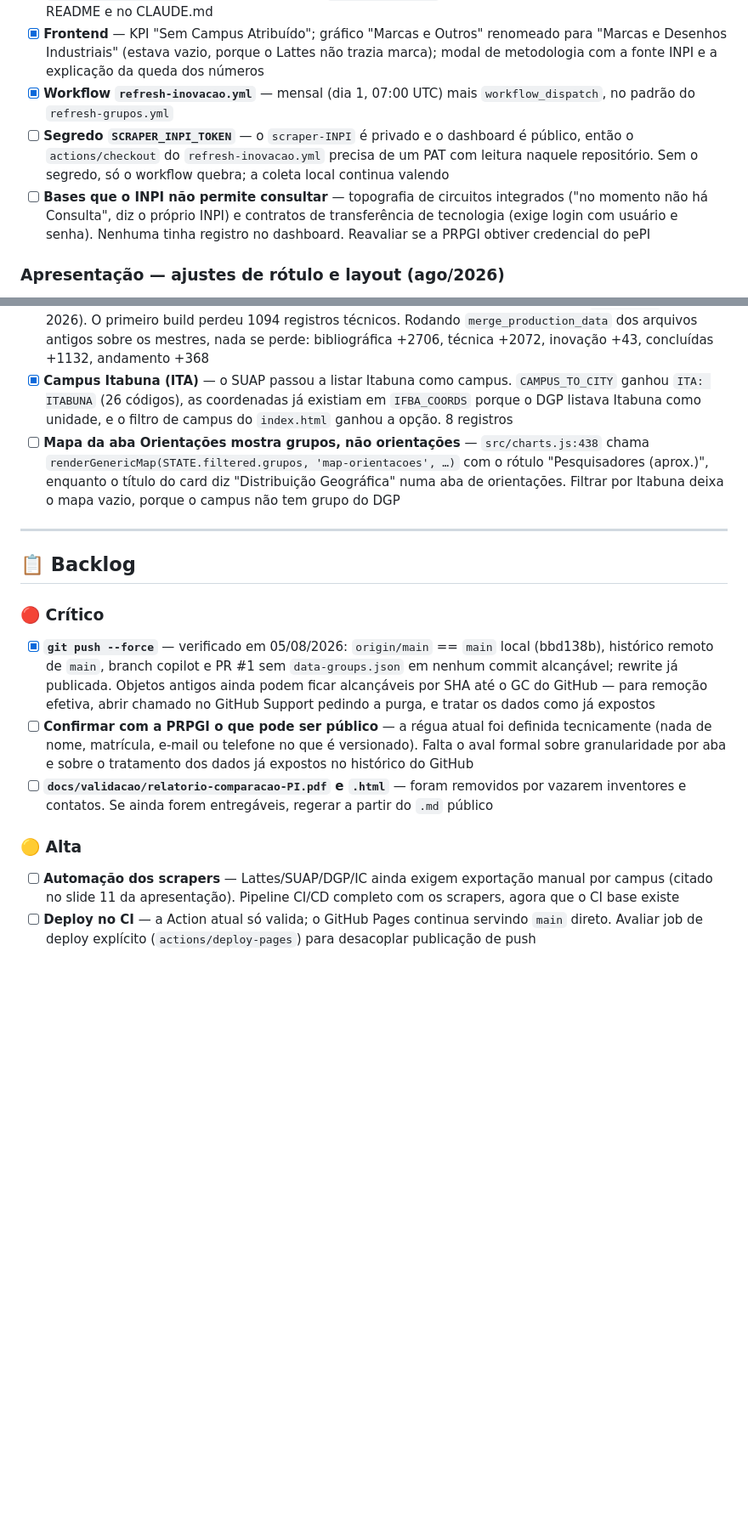
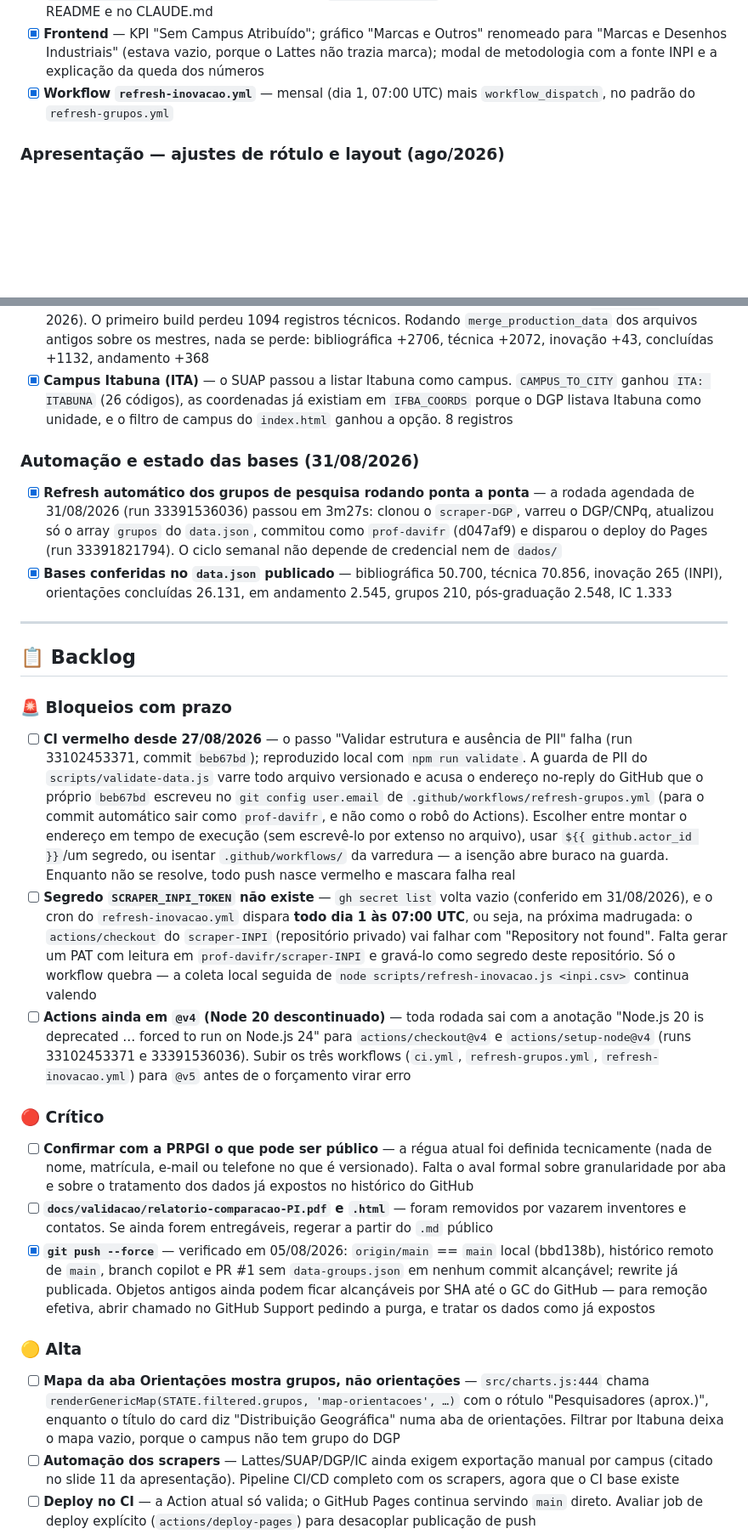
Before and after one commit to prof-davifr/dashboard-prpgi, a Markdown page: TODO.md, 2 parts joined by grey strips. Shown at 85% size. Rendered like a GitHub page; blank space fills up the shorter version.

Commit message:
docs: atualizar TODO.md

```diff
--- a/TODO.md
+++ b/TODO.md
@@ -76,8 +76,6 @@ Frontend estático (Chart.js + Leaflet + SheetJS) + pipeline ETL em `scripts/bui
 - [x] **`SHEET_MAP` sem `registros e patentes`** — o `npm run build` passa a emitir `inovacao: []`. `SHEET_MAP_DETALHADO` mantém a aba para o `data-groups.json`. Ordem obrigatória documentada no README e no CLAUDE.md
 - [x] **Frontend** — KPI "Sem Campus Atribuído"; gráfico "Marcas e Outros" renomeado para "Marcas e Desenhos Industriais" (estava vazio, porque o Lattes não trazia marca); modal de metodologia com a fonte INPI e a explicação da queda dos números
 - [x] **Workflow `refresh-inovacao.yml`** — mensal (dia 1, 07:00 UTC) mais `workflow_dispatch`, no padrão do `refresh-grupos.yml`
-- [ ] **Segredo `SCRAPER_INPI_TOKEN`** — o `scraper-INPI` é privado e o dashboard é público, então o `actions/checkout` do `refresh-inovacao.yml` precisa de um PAT com leitura naquele repositório. Sem o segredo, só o workflow quebra; a coleta local continua valendo
-- [ ] **Bases que o INPI não permite consultar** — topografia de circuitos integrados ("no momento não há Consulta", diz o próprio INPI) e contratos de transferência de tecnologia (exige login com usuário e senha). Nenhuma tinha registro no dashboard. Reavaliar se a PRPGI obtiver credencial do pePI
 
 ### Apresentação — ajustes de rótulo e layout (ago/2026)
 - [x] **Gráfico "Distribuição Qualis" removido** — quase todo o volume caía em "Sem Estrato". O campo `Estrato` continua no `data.json` e na exportação; só o gráfico saiu (`index.html`, `src/charts.js`). Limite de canvas em `tests/acessibilidade.test.js` foi de 32 → 31 e `e2e/dashboard.smoke.spec.js` não espera mais `chart-cientifica-pie`
@@ -95,20 +93,30 @@ Frontend estático (Chart.js + Leaflet + SheetJS) + pipeline ETL em `scripts/bui
 - [x] **Lattes recoletado (2024-2026, 29 campi)** — `core/scraper.py` do `scraper-SUAPCNPQ` esperava a tabela de resultados com o limite de 120 min, três vezes; IFBA e PO não têm produção e nunca renderizam tabela, então a coleta inteira travava. Novo `TABLE_TIMEOUT` (10 min, ajustável por `SUAP_TABLE_TIMEOUT_MIN`) marca o campus como "sem produção" e segue
 - [x] **Histórico preservado no merge** — o SUAP trocou as siglas de três campi (FS→FSA, PA→PAF, VC→VDC) e o coletor abriu arquivos novos, sem histórico; além disso 19 campi antes vinham de `dados/old/` (2000-2026). O primeiro build perdeu 1094 registros técnicos. Rodando `merge_production_data` dos arquivos antigos sobre os mestres, nada se perde: bibliográfica +2706, técnica +2072, inovação +43, concluídas +1132, andamento +368
 - [x] **Campus Itabuna (ITA)** — o SUAP passou a listar Itabuna como campus. `CAMPUS_TO_CITY` ganhou `ITA: ITABUNA` (26 códigos), as coordenadas já existiam em `IFBA_COORDS` porque o DGP listava Itabuna como unidade, e o filtro de campus do `index.html` ganhou a opção. 8 registros
-- [ ] **Mapa da aba Orientações mostra grupos, não orientações** — `src/charts.js:438` chama `renderGenericMap(STATE.filtered.grupos, 'map-orientacoes', …)` com o rótulo "Pesquisadores (aprox.)", enquanto o título do card diz "Distribuição Geográfica" numa aba de orientações. Filtrar por Itabuna deixa o mapa vazio, porque o campus não tem grupo do DGP
+
+### Automação e estado das bases (31/08/2026)
+- [x] **Refresh automático dos grupos de pesquisa rodando ponta a ponta** — a rodada agendada de 31/08/2026 (run 33391536036) passou em 3m27s: clonou o `scraper-DGP`, varreu o DGP/CNPq, atualizou só o array `grupos` do `data.json`, commitou como `prof-davifr` (d047af9) e disparou o deploy do Pages (run 33391821794). O ciclo semanal não depende de credencial nem de `dados/`
+- [x] **Bases conferidas no `data.json` publicado** — bibliográfica 50.700, técnica 70.856, inovação 265 (INPI), orientações concluídas 26.131, em andamento 2.545, grupos 210, pós-graduação 2.548, IC 1.333
 
 ---
 
 ## 📋 Backlog
 
+### 🚨 Bloqueios com prazo
+
+- [ ] **CI vermelho desde 27/08/2026** — o passo "Validar estrutura e ausência de PII" falha (run 33102453371, commit `beb67bd`); reproduzido local com `npm run validate`. A guarda de PII do `scripts/validate-data.js` varre todo arquivo versionado e acusa o endereço no-reply do GitHub que o próprio `beb67bd` escreveu no `git config user.email` de `.github/workflows/refresh-grupos.yml` (para o commit automático sair como `prof-davifr`, e não como o robô do Actions). Escolher entre montar o endereço em tempo de execução (sem escrevê-lo por extenso no arquivo), usar `${{ github.actor_id }}`/um segredo, ou isentar `.github/workflows/` da varredura — a isenção abre buraco na guarda. Enquanto não se resolve, todo push nasce vermelho e mascara falha real
+- [ ] **Segredo `SCRAPER_INPI_TOKEN` não existe** — `gh secret list` volta vazio (conferido em 31/08/2026), e o cron do `refresh-inovacao.yml` dispara **todo dia 1 às 07:00 UTC**, ou seja, na próxima madrugada: o `actions/checkout` do `scraper-INPI` (repositório privado) vai falhar com "Repository not found". Falta gerar um PAT com leitura em `prof-davifr/scraper-INPI` e gravá-lo como segredo deste repositório. Só o workflow quebra — a coleta local seguida de `node scripts/refresh-inovacao.js <inpi.csv>` continua valendo
+- [ ] **Actions ainda em `@v4` (Node 20 descontinuado)** — toda rodada sai com a anotação "Node.js 20 is deprecated … forced to run on Node.js 24" para `actions/checkout@v4` e `actions/setup-node@v4` (runs 33102453371 e 33391536036). Subir os três workflows (`ci.yml`, `refresh-grupos.yml`, `refresh-inovacao.yml`) para `@v5` antes de o forçamento virar erro
+
 ### 🔴 Crítico
 
-- [x] **`git push --force`** — verificado em 05/08/2026: `origin/main` == `main` local (bbd138b), histórico remoto de `main`, branch copilot e PR #1 sem `data-groups.json` em nenhum commit alcançável; rewrite já publicada. Objetos antigos ainda podem ficar alcançáveis por SHA até o GC do GitHub — para remoção efetiva, abrir chamado no GitHub Support pedindo a purga, e tratar os dados como já expostos
 - [ ] **Confirmar com a PRPGI o que pode ser público** — a régua atual foi definida tecnicamente (nada de nome, matrícula, e-mail ou telefone no que é versionado). Falta o aval formal sobre granularidade por aba e sobre o tratamento dos dados já expostos no histórico do GitHub
 - [ ] **`docs/validacao/relatorio-comparacao-PI.pdf` e `.html`** — foram removidos por vazarem inventores e contatos. Se ainda forem entregáveis, regerar a partir do `.md` público
+- [x] **`git push --force`** — verificado em 05/08/2026: `origin/main` == `main` local (bbd138b), histórico remoto de `main`, branch copilot e PR #1 sem `data-groups.json` em nenhum commit alcançável; rewrite já publicada. Objetos antigos ainda podem ficar alcançáveis por SHA até o GC do GitHub — para remoção efetiva, abrir chamado no GitHub Support pedindo a purga, e tratar os dados como já expostos
 
 ### 🟡 Alta
 
+- [ ] **Mapa da aba Orientações mostra grupos, não orientações** — `src/charts.js:444` chama `renderGenericMap(STATE.filtered.grupos, 'map-orientacoes', …)` com o rótulo "Pesquisadores (aprox.)", enquanto o título do card diz "Distribuição Geográfica" numa aba de orientações. Filtrar por Itabuna deixa o mapa vazio, porque o campus não tem grupo do DGP
 - [ ] **Automação dos scrapers** — Lattes/SUAP/DGP/IC ainda exigem exportação manual por campus (citado no slide 11 da apresentação). Pipeline CI/CD completo com os scrapers, agora que o CI base existe
 - [ ] **Deploy no CI** — a Action atual só valida; o GitHub Pages continua servindo `main` direto. Avaliar job de deploy explícito (`actions/deploy-pages`) para desacoplar publicação de push
 
```
Also changed, not shown: other parts of TODO.md (+3 -1 lines).
